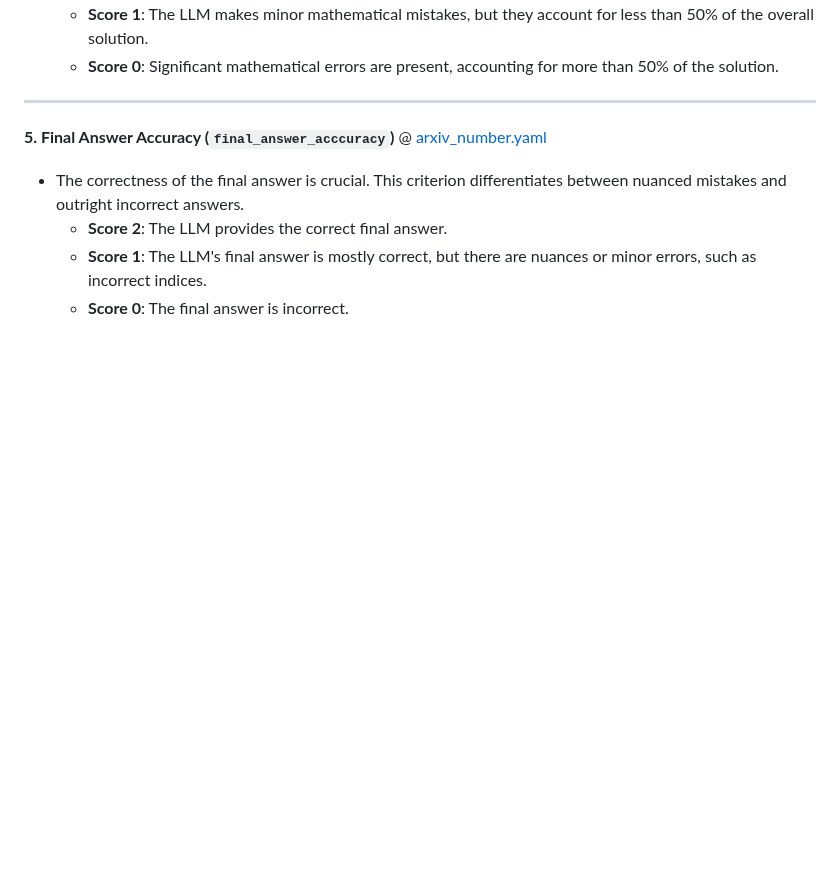
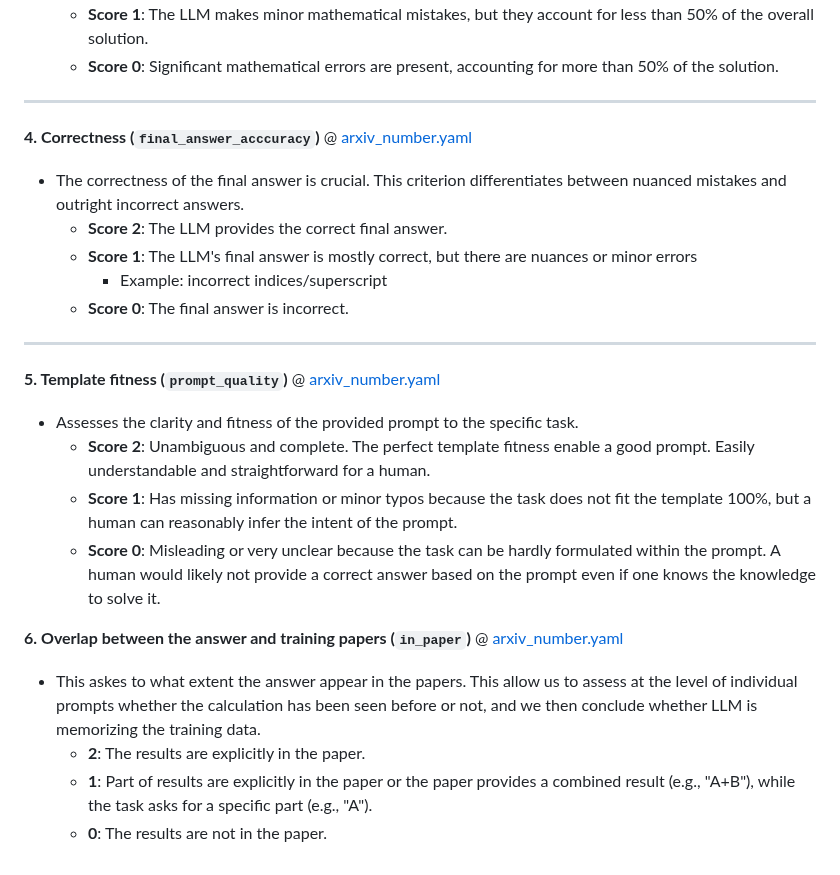
Before and after one commit to hainingpan/HartreeFock_GPT, a Markdown page: Rubrics.md, the part around one of its changes. GitHub-like rendering; blank space fills up the shorter version.

```diff
--- a/Rubrics.md
+++ b/Rubrics.md
@@ -58,8 +35,22 @@
 
 ---
 
-**5. Final Answer Accuracy (`final_answer_acccuracy`)** @ [arxiv_number.yaml]()
+**4. Correctness (`final_answer_acccuracy`)** @ [arxiv_number.yaml]()
 - The correctness of the final answer is crucial. This criterion differentiates between nuanced mistakes and outright incorrect answers.
   - **Score 2**: The LLM provides the correct final answer.
-  - **Score 1**: The LLM's final answer is mostly correct, but there are nuances or minor errors, such as incorrect indices.
+  - **Score 1**: The LLM's final answer is mostly correct, but there are nuances or minor errors
+    - Example: incorrect indices/superscript
   - **Score 0**: The final answer is incorrect.
+
+---
+**5. Template fitness (`prompt_quality`)** @ [arxiv_number.yaml]()
+- Assesses the clarity and fitness of the provided prompt to the specific task.
+  - **Score 2**: Unambiguous and complete. The perfect template fitness enable a good prompt. Easily understandable and straightforward for a human.
+  - **Score 1**: Has missing information or minor typos because the task does not fit the template 100%, but a human can reasonably infer the intent of the prompt.
+  - **Score 0**: Misleading or very unclear because the task can be hardly formulated within the prompt. A human would likely not provide a correct answer based on the prompt even if one knows the knowledge to solve it.
+
+**6. Overlap between the answer and training papers (`in_paper`)** @ [arxiv_number.yaml]()
+- This askes to what extent the answer appear in the papers. This allow us to assess at the level of individual prompts whether the calculation has been seen before or not, and we then conclude whether LLM is memorizing the training data.
+  - **2**: The results are explicitly in the paper.
+  - **1**: Part of results are explicitly in the paper or the paper provides a combined result (e.g., "A+B"), while the task asks for  a specific part (e.g., "A").
+  - **0**: The results are not in the paper.
```
Also changed, not shown: other parts of Rubrics.md (+8 -31 lines).
